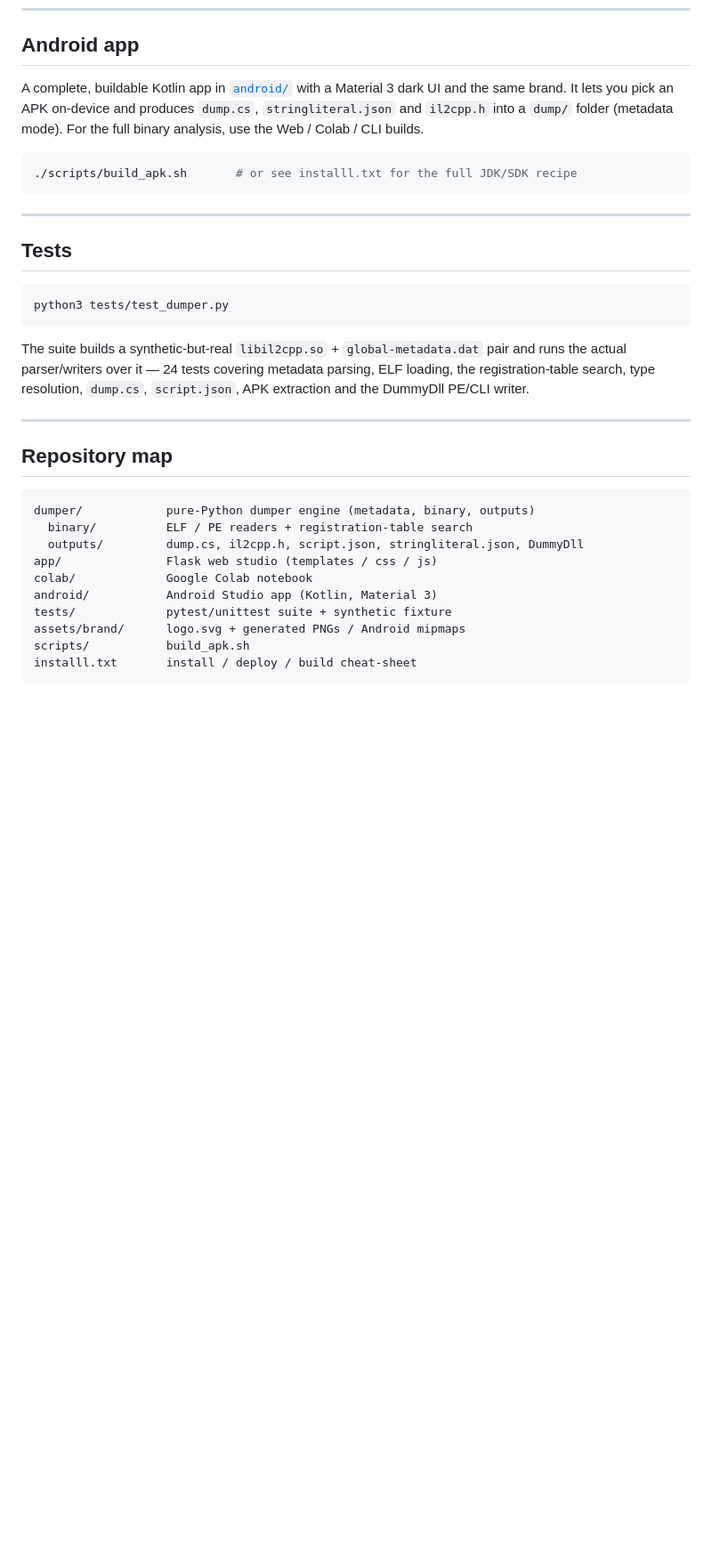
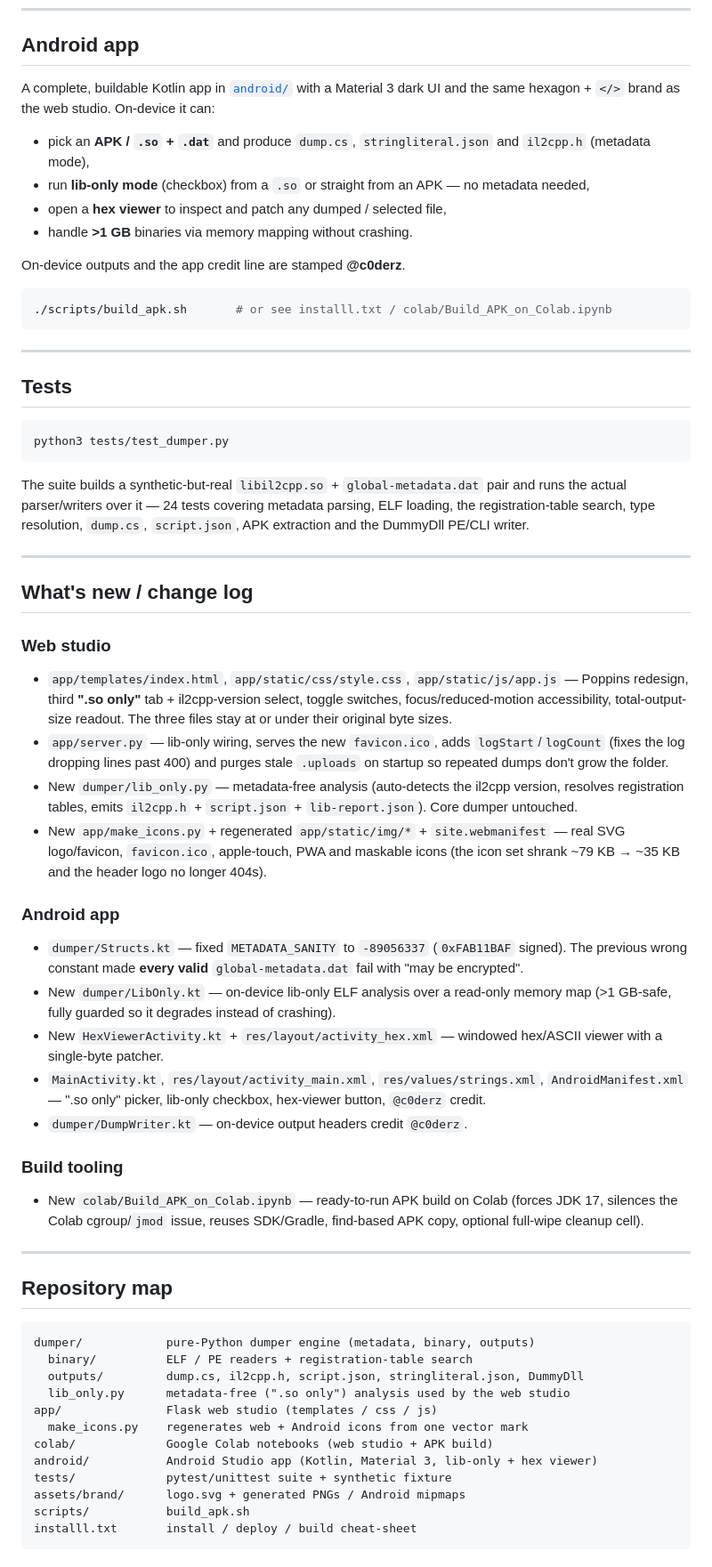
Before and after one commit to Mohamed2020p/mainproject, a Markdown page: README.md, the part around one of its changes. Shown at 89% size. Rendered like a GitHub page; blank space fills up the shorter version.

Commit message:
docs: README change log - web redesign/lib-only, android fixes (encrypted bug, lib-only, hex viewer, @c0derz), Colab APK build
Co-authored-by: arena-agent <297053741+arena-agent@users.noreply.github.com>

````diff
--- a/README.md
+++ b/README.md
@@ -97,12 +114,19 @@ python3 -m dumper.cli libil2cpp.so global-metadata.dat -o dump
 ## Android app
 
 A complete, buildable Kotlin app in [`android/`](android/) with a Material 3
-dark UI and the same brand. It lets you pick an APK on-device and produces
-`dump.cs`, `stringliteral.json` and `il2cpp.h` into a `dump/` folder (metadata
-mode). For the full binary analysis, use the Web / Colab / CLI builds.
+dark UI and the same hexagon + `</>` brand as the web studio. On-device it can:
+
+* pick an **APK / `.so` + `.dat`** and produce `dump.cs`, `stringliteral.json`
+  and `il2cpp.h` (metadata mode),
+* run **lib-only mode** (checkbox) from a `.so` or straight from an APK — no
+  metadata needed,
+* open a **hex viewer** to inspect and patch any dumped / selected file,
+* handle **>1 GB** binaries via memory mapping without crashing.
+
+On-device outputs and the app credit line are stamped **@c0derz**.
 
 ```bash
-./scripts/build_apk.sh       # or see installl.txt for the full JDK/SDK recipe
+./scripts/build_apk.sh       # or see installl.txt / colab/Build_APK_on_Colab.ipynb
 ```
 
 ---
@@ -120,15 +144,54 @@ parsing, ELF loading, the registration-table search, type resolution,
 
 ---
 
+## What's new / change log
+
+### Web studio
+* `app/templates/index.html`, `app/static/css/style.css`, `app/static/js/app.js`
+  — Poppins redesign, third **".so only"** tab + il2cpp-version select, toggle
+  switches, focus/reduced-motion accessibility, total-output-size readout. The
+  three files stay at or under their original byte sizes.
+* `app/server.py` — lib-only wiring, serves the new `favicon.ico`, adds
+  `logStart`/`logCount` (fixes the log dropping lines past 400) and purges stale
+  `.uploads` on startup so repeated dumps don't grow the folder.
+* New `dumper/lib_only.py` — metadata-free analysis (auto-detects the il2cpp
+  version, resolves registration tables, emits `il2cpp.h` + `script.json` +
+  `lib-report.json`). Core dumper untouched.
+* New `app/make_icons.py` + regenerated `app/static/img/*` + `site.webmanifest`
+  — real SVG logo/favicon, `favicon.ico`, apple-touch, PWA and maskable icons
+  (the icon set shrank ~79 KB → ~35 KB and the header logo no longer 404s).
+
+### Android app
+* `dumper/Structs.kt` — fixed `METADATA_SANITY` to `-89056337` (`0xFAB11BAF`
+  signed). The previous wrong constant made **every valid** `global-metadata.dat`
+  fail with "may be encrypted".
+* New `dumper/LibOnly.kt` — on-device lib-only ELF analysis over a read-only
+  memory map (>1 GB-safe, fully guarded so it degrades instead of crashing).
+* New `HexViewerActivity.kt` + `res/layout/activity_hex.xml` — windowed
+  hex/ASCII viewer with a single-byte patcher.
+* `MainActivity.kt`, `res/layout/activity_main.xml`, `res/values/strings.xml`,
+  `AndroidManifest.xml` — ".so only" picker, lib-only checkbox, hex-viewer
+  button, `@c0derz` credit.
+* `dumper/DumpWriter.kt` — on-device output headers credit `@c0derz`.
+
+### Build tooling
+* New `colab/Build_APK_on_Colab.ipynb` — ready-to-run APK build on Colab
+  (forces JDK 17, silences the Colab cgroup/`jmod` issue, reuses SDK/Gradle,
+  find-based APK copy, optional full-wipe cleanup cell).
+
+---
+
 ## Repository map
 
 ```
 dumper/            pure-Python dumper engine (metadata, binary, outputs)
   binary/          ELF / PE readers + registration-table search
   outputs/         dump.cs, il2cpp.h, script.json, stringliteral.json, DummyDll
+  lib_only.py      metadata-free (".so only") analysis used by the web studio
 app/               Flask web studio (templates / css / js)
-colab/             Google Colab notebook
-android/           Android Studio app (Kotlin, Material 3)
+  make_icons.py    regenerates web + Android icons from one vector mark
+colab/             Google Colab notebooks (web studio + APK build)
+android/           Android Studio app (Kotlin, Material 3, lib-only + hex viewer)
 tests/             pytest/unittest suite + synthetic fixture
 assets/brand/      logo.svg + generated PNGs / Android mipmaps
 scripts/           build_apk.sh
````
Also changed, not shown: other parts of README.md (+19 -2 lines).
